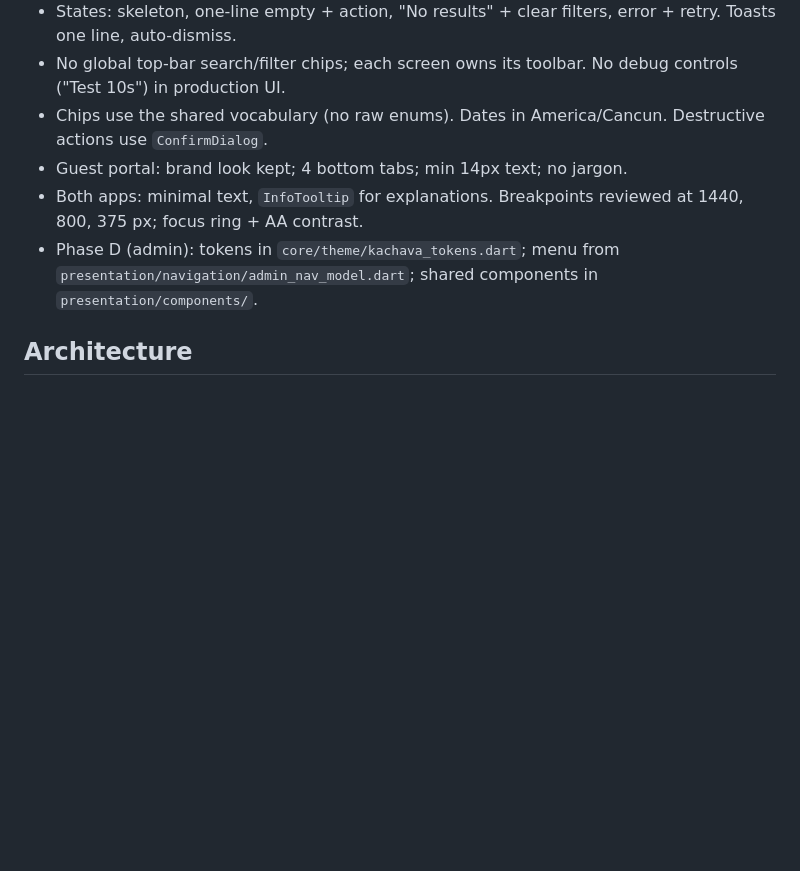
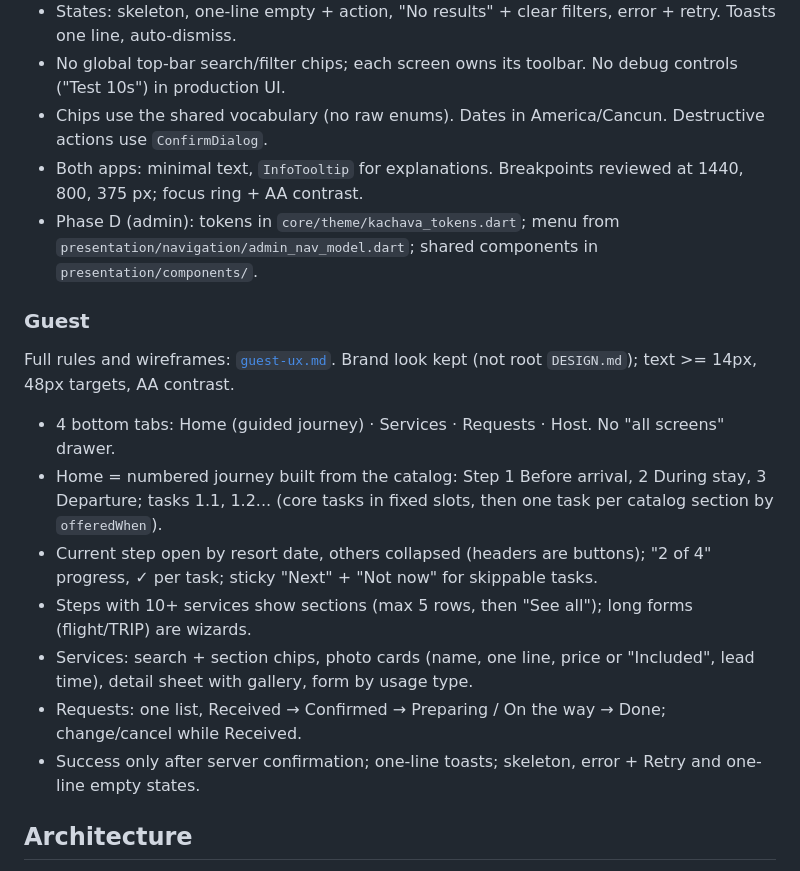
Before and after one commit to richimself92/kachava-lux-guest-experience-app, a Markdown page: doc/kachava-command-center/spec.md, the part around the change. Drawn GitHub-style; blank space fills up the shorter version.

Commit message:
docs(guest-ux): guided numbered journey design for the guest portal
Co-Authored-By: Claude Opus 5.5 <noreply@anthropic.com>

```diff
--- a/doc/kachava-command-center/spec.md
+++ b/doc/kachava-command-center/spec.md
@@ -32,9 +32,18 @@ Pending from Kachava: service copy/prices/photos, real villa names, Spanish copy
 - States: skeleton, one-line empty + action, "No results" + clear filters, error + retry. Toasts one line, auto-dismiss.
 - No global top-bar search/filter chips; each screen owns its toolbar. No debug controls ("Test 10s") in production UI.
 - Chips use the shared vocabulary (no raw enums). Dates in America/Cancun. Destructive actions use `ConfirmDialog`.
-- Guest portal: brand look kept; 4 bottom tabs; min 14px text; no jargon.
 - Both apps: minimal text, `InfoTooltip` for explanations. Breakpoints reviewed at 1440, 800, 375 px; focus ring + AA contrast.
 - Phase D (admin): tokens in `core/theme/kachava_tokens.dart`; menu from `presentation/navigation/admin_nav_model.dart`; shared components in `presentation/components/`.
+
+### Guest
+Full rules and wireframes: [`guest-ux.md`](guest-ux.md). Brand look kept (not root `DESIGN.md`); text >= 14px, 48px targets, AA contrast.
+- 4 bottom tabs: Home (guided journey) · Services · Requests · Host. No "all screens" drawer.
+- Home = numbered journey built from the catalog: Step 1 Before arrival, 2 During stay, 3 Departure; tasks 1.1, 1.2... (core tasks in fixed slots, then one task per catalog section by `offeredWhen`).
+- Current step open by resort date, others collapsed (headers are buttons); "2 of 4" progress, ✓ per task; sticky "Next" + "Not now" for skippable tasks.
+- Steps with 10+ services show sections (max 5 rows, then "See all"); long forms (flight/TRIP) are wizards.
+- Services: search + section chips, photo cards (name, one line, price or "Included", lead time), detail sheet with gallery, form by usage type.
+- Requests: one list, Received → Confirmed → Preparing / On the way → Done; change/cancel while Received.
+- Success only after server confirmation; one-line toasts; skeleton, error + Retry and one-line empty states.
 
 ## Architecture
 - Firestore is the single source of truth, per-request reads, awaited writes ([adr-008](adr-008-firestore-single-source-of-truth.md)).
```
Also changed, not shown: doc/kachava-command-center/guest-ux.md (added, +85 -0 lines).
